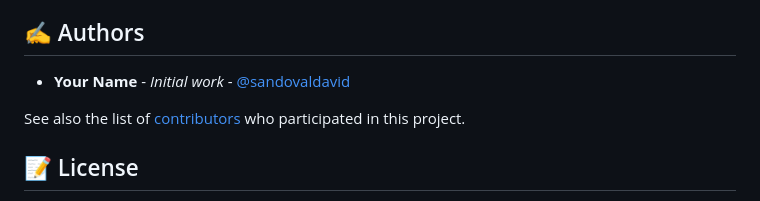
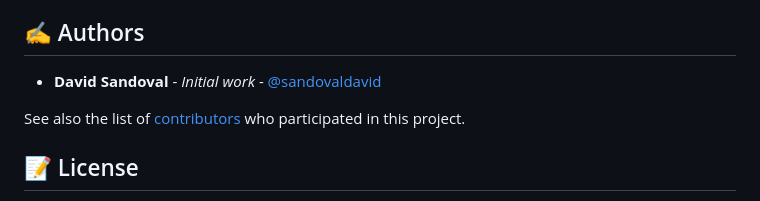
Before and after one commit to sandovaldavid/Dental-Clinic, a Markdown page: README.md, the part around the change. Drawn GitHub-style.

Commit message:
📝 Update author name in README.md for clarity

```diff
--- a/README.md
+++ b/README.md
@@ -118,7 +118,7 @@ View the live demo: [dental-clinic.devprojects.tech](https://dental-clinic.devpr
 
 ## ✍️ Authors <a name="authors"></a>
 
-- **Your Name** - *Initial work* - [@sandovaldavid](https://github.com/sandovaldavid)
+- **David Sandoval** - *Initial work* - [@sandovaldavid](https://github.com/sandovaldavid)
 
 See also the list of [contributors](https://github.com/sandovaldavid/Dental-Clinic) who participated in this project.
 
```
